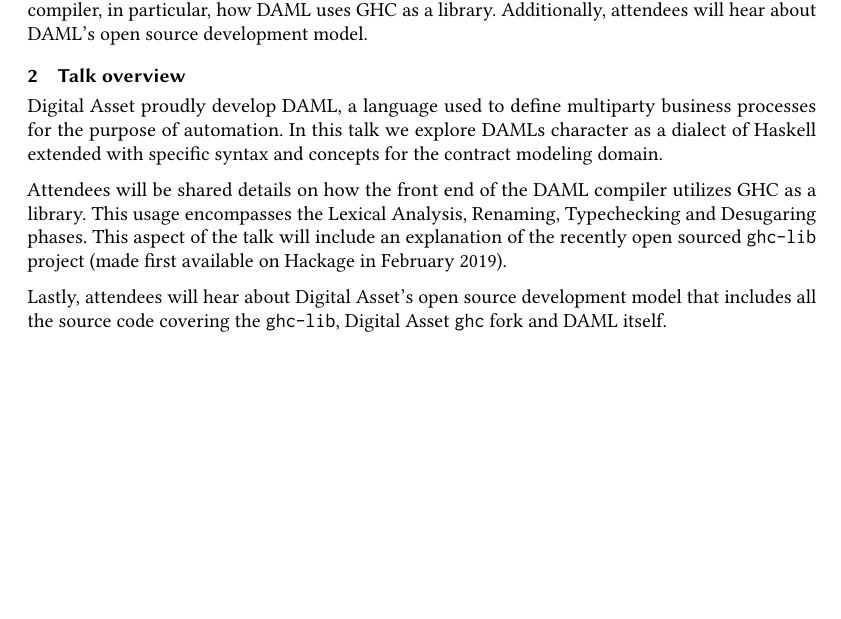
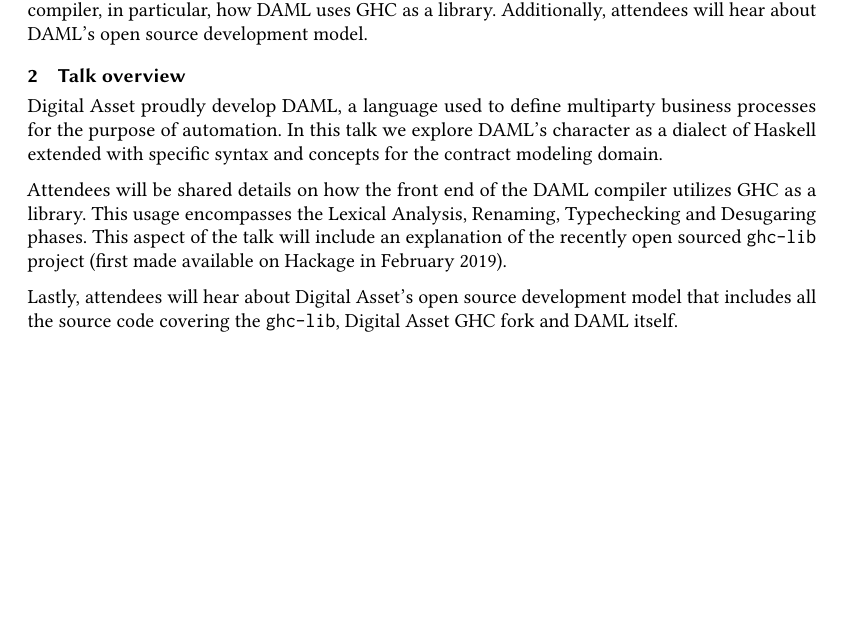
Before and after one commit to shayne-fletcher/compose, a LaTeX paper (submission/daml-submission.tex): part of the page, cut so that both start at the same text. Compiled offline with pdfLaTeX.

Commit message:
adjust phrasing : made first -> first made

```diff
--- a/submission/daml-submission.tex
+++ b/submission/daml-submission.tex
@@ -121,10 +121,10 @@
 DAML is a Haskell derivative designed to model the flow of rights and obligations in multiparty business processes (particularly relevant in the context of Distributed Ledger Technologies). Beyond being introduced to DAML, attendees will learn about techniques used to implement the DAML compiler, in particular, how DAML uses GHC as a library. Additionally, attendees will hear about DAML's open source development model.
 
 \section{Talk overview}
-Digital Asset proudly develop DAML, a language used to define multiparty business processes for the purpose of automation. In this talk we explore DAMLs character as a dialect of Haskell extended with specific syntax and concepts for the contract modeling domain.
+Digital Asset proudly develop DAML, a language used to define multiparty business processes for the purpose of automation. In this talk we explore DAML's character as a dialect of Haskell extended with specific syntax and concepts for the contract modeling domain.
 
-Attendees will be shared details on how the front end of the DAML compiler utilizes GHC as a library. This usage encompasses the Lexical Analysis, Renaming, Typechecking and Desugaring phases. This aspect of the talk will include an explanation of the recently open sourced \verb|ghc-lib| project (made first available on Hackage in February 2019).
+Attendees will be shared details on how the front end of the DAML compiler utilizes GHC as a library. This usage encompasses the Lexical Analysis, Renaming, Typechecking and Desugaring phases. This aspect of the talk will include an explanation of the recently open sourced \verb|ghc-lib| project (first made available on Hackage in February 2019).
 
-Lastly, attendees will hear about Digital Asset's open source development model that includes all the source code covering the \verb|ghc-lib|, Digital Asset \verb|ghc| fork and DAML itself.
+Lastly, attendees will hear about Digital Asset's open source development model that includes all the source code covering the \verb|ghc-lib|, Digital Asset GHC fork and DAML itself.
 
 \end{document}
```
Also changed, not shown: submission/daml-submission.tex (4 more changed lines).
